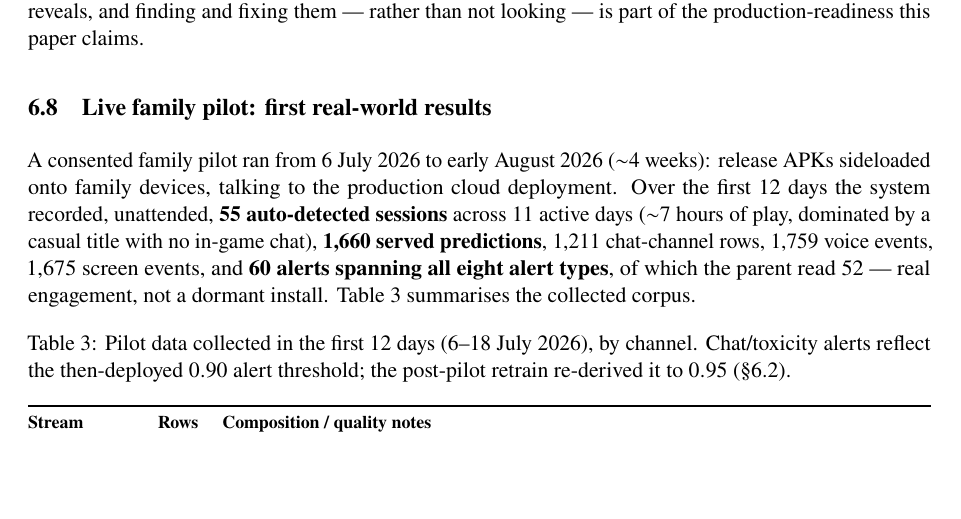
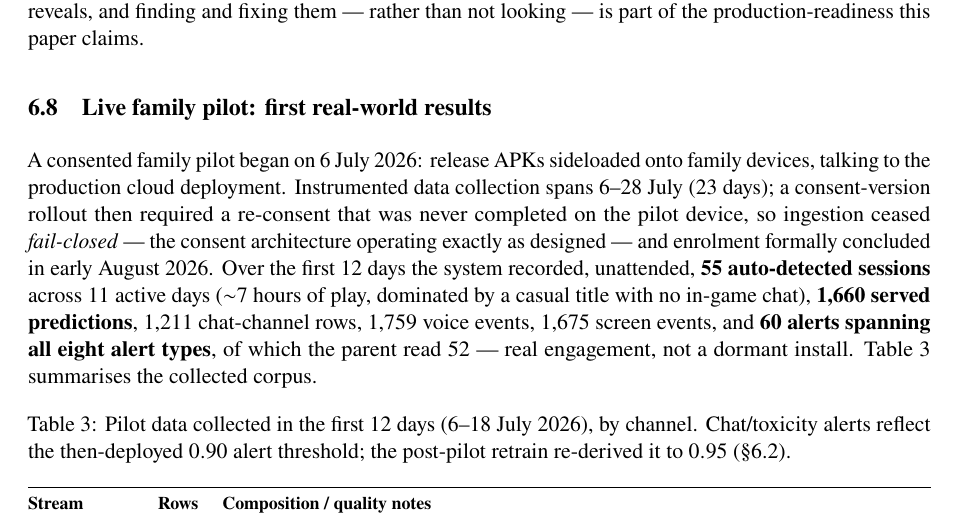
Before and after one commit to kaustubhagarwal21/gaming-addiction-detection-capstone, a LaTeX paper (docs/PROJECT_PAPER.tex): part of page 28 of 37, cut so that both start at the same text, the shorter picture padded with empty space. Compiled offline with pdfLaTeX.

Commit message:
docs(paper): precise pilot data window from the final archival snapshot
Dispatched the pilot-report workflow one last time (production DB, 2026-08-03):
last data day = 28 July (128 sessions / 11.8 h / 18 active days for the pilot
child — consistent with the paper's 131 incl. the withdrawn family), and the
fusion-sensitivity analysis reproduced its published numbers exactly under the
retrained chat model (fusion constants untouched — replication gate passed).

Sec 6.8 opening now separates instrumented data collection (6-28 July, 23 days;
ingestion ceased fail-closed when a consent-version rollout went un-actioned on
the device) from formal enrolment (through early August) — the previous
'~4 weeks' conflated the two.

```diff
--- a/docs/PROJECT_PAPER.tex
+++ b/docs/PROJECT_PAPER.tex
@@ -1680,9 +1680,12 @@ than not looking --- is part of the production-readiness this paper claims.
 
 \subsection{Live family pilot: first real-world results}
 \label{sec:pilot}
-A consented family pilot ran from 6~July~2026 to early August 2026 ($\sim$4 weeks):
-release APKs sideloaded onto family
-devices, talking to the production cloud deployment. Over the first 12 days the system
+A consented family pilot began on 6~July~2026: release APKs sideloaded onto family
+devices, talking to the production cloud deployment. Instrumented data collection
+spans 6--28~July (23 days); a consent-version rollout then required a re-consent
+that was never completed on the pilot device, so ingestion ceased \emph{fail-closed}
+--- the consent architecture operating exactly as designed --- and enrolment
+formally concluded in early August 2026. Over the first 12 days the system
 recorded, unattended, \textbf{55 auto-detected sessions} across 11 active days
 ($\sim$7 hours of play, dominated by a casual title with no in-game chat),
 \textbf{1{,}660 served predictions}, 1{,}211 chat-channel rows, 1{,}759 voice events,
```
